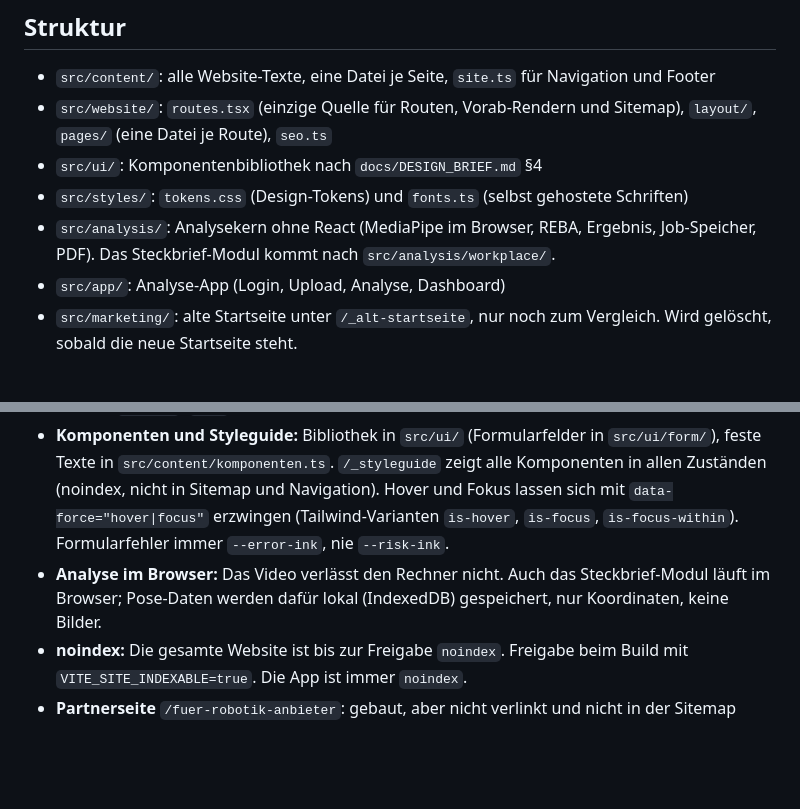
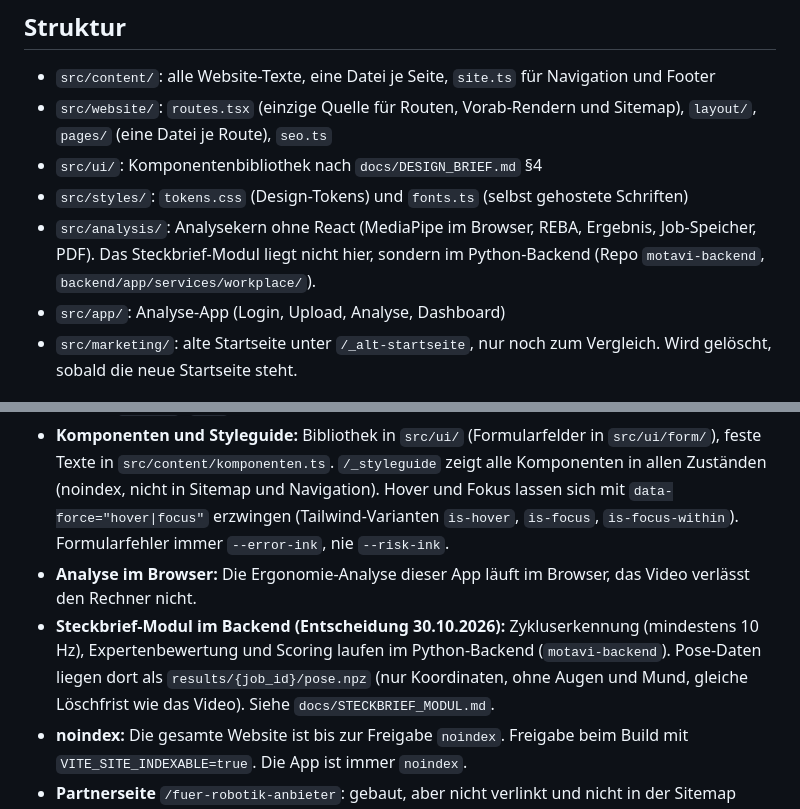
Before and after one commit to AlexanderHeinz01/motavi, a Markdown page: CLAUDE.md, 2 parts joined by grey strips. Drawn GitHub-style; blank space fills up the shorter version.

```diff
--- a/CLAUDE.md
+++ b/CLAUDE.md
@@ -16,7 +16,7 @@ Website (hell, vorgerendert) und Analyse-App (dunkel, `/app`) in einer Vite-App.
 - `src/website/`: `routes.tsx` (einzige Quelle für Routen, Vorab-Rendern und Sitemap), `layout/`, `pages/` (eine Datei je Route), `seo.ts`
 - `src/ui/`: Komponentenbibliothek nach `docs/DESIGN_BRIEF.md` §4
 - `src/styles/`: `tokens.css` (Design-Tokens) und `fonts.ts` (selbst gehostete Schriften)
-- `src/analysis/`: Analysekern ohne React (MediaPipe im Browser, REBA, Ergebnis, Job-Speicher, PDF). Das Steckbrief-Modul kommt nach `src/analysis/workplace/`.
+- `src/analysis/`: Analysekern ohne React (MediaPipe im Browser, REBA, Ergebnis, Job-Speicher, PDF). Das Steckbrief-Modul liegt nicht hier, sondern im Python-Backend (Repo `motavi-backend`, `backend/app/services/workplace/`).
 - `src/app/`: Analyse-App (Login, Upload, Analyse, Dashboard)
 - `src/marketing/`: alte Startseite unter `/_alt-startseite`, nur noch zum Vergleich. Wird gelöscht, sobald die neue Startseite steht.
 
@@ -28,7 +28,8 @@ Website (hell, vorgerendert) und Analyse-App (dunkel, `/app`) in einer Vite-App.
 - **Dunkle Variante:** `.surface-inverse` schaltet neben ink- und path-Tokens auch `--bg`, `--text`, `--text-muted`, `--border` und `--border-strong` um; dieselben Komponenten funktionieren so im Dashboard (z.B. `SteckbriefVorschau theme="dunkel"`). Im dunklen Kontext immer `text-ink` setzen, nicht die Textfarbe vom hellen `body` erben lassen. `--bg-subtle` bleibt im Dunkeln die Grundfarbe, sonst fiele `--risk` als Text unter 4,5:1.
 - **Steckbrief-Vorschau (D2b):** `src/ui/SteckbriefVorschau.tsx` in Reihenfolge des späteren Dashboard-Tabs (STECKBRIEF_MODUL §6). Begründung und Wirtschaftlichkeit werden nur aus Messwerten abgeleitet (`src/lib/steckbrief.ts`). Prüfseite `/_design/steckbrief`. Zahl und Einheit (`prozent`, `euro`) sind mit geschütztem Leerzeichen verbunden.
 - **Komponenten und Styleguide:** Bibliothek in `src/ui/` (Formularfelder in `src/ui/form/`), feste Texte in `src/content/komponenten.ts`. `/_styleguide` zeigt alle Komponenten in allen Zuständen (noindex, nicht in Sitemap und Navigation). Hover und Fokus lassen sich mit `data-force="hover|focus"` erzwingen (Tailwind-Varianten `is-hover`, `is-focus`, `is-focus-within`). Formularfehler immer `--error-ink`, nie `--risk-ink`.
-- **Analyse im Browser:** Das Video verlässt den Rechner nicht. Auch das Steckbrief-Modul läuft im Browser; Pose-Daten werden dafür lokal (IndexedDB) gespeichert, nur Koordinaten, keine Bilder.
+- **Analyse im Browser:** Die Ergonomie-Analyse dieser App läuft im Browser, das Video verlässt den Rechner nicht.
+- **Steckbrief-Modul im Backend (Entscheidung 30.10.2026):** Zykluserkennung (mindestens 10 Hz), Expertenbewertung und Scoring laufen im Python-Backend (`motavi-backend`). Pose-Daten liegen dort als `results/{job_id}/pose.npz` (nur Koordinaten, ohne Augen und Mund, gleiche Löschfrist wie das Video). Siehe `docs/STECKBRIEF_MODUL.md`.
 - **noindex:** Die gesamte Website ist bis zur Freigabe `noindex`. Freigabe beim Build mit `VITE_SITE_INDEXABLE=true`. Die App ist immer `noindex`.
 - **Partnerseite** `/fuer-robotik-anbieter`: gebaut, aber nicht verlinkt und nicht in der Sitemap (`WEBSITE_PLAN.md` §7.1).
 
```
Also changed, not shown: docs/STECKBRIEF_MODUL.md (+36 -26 lines).
